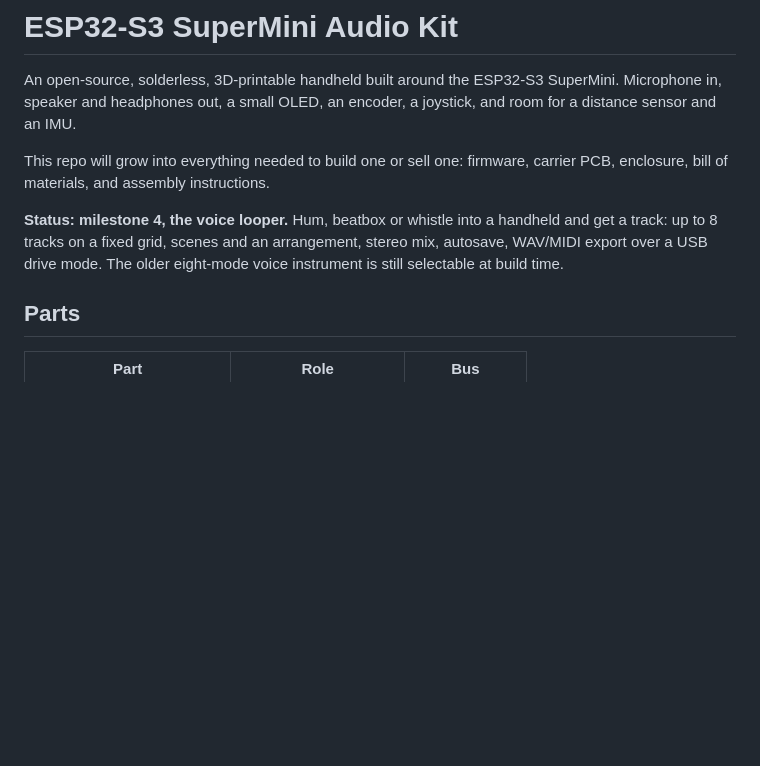
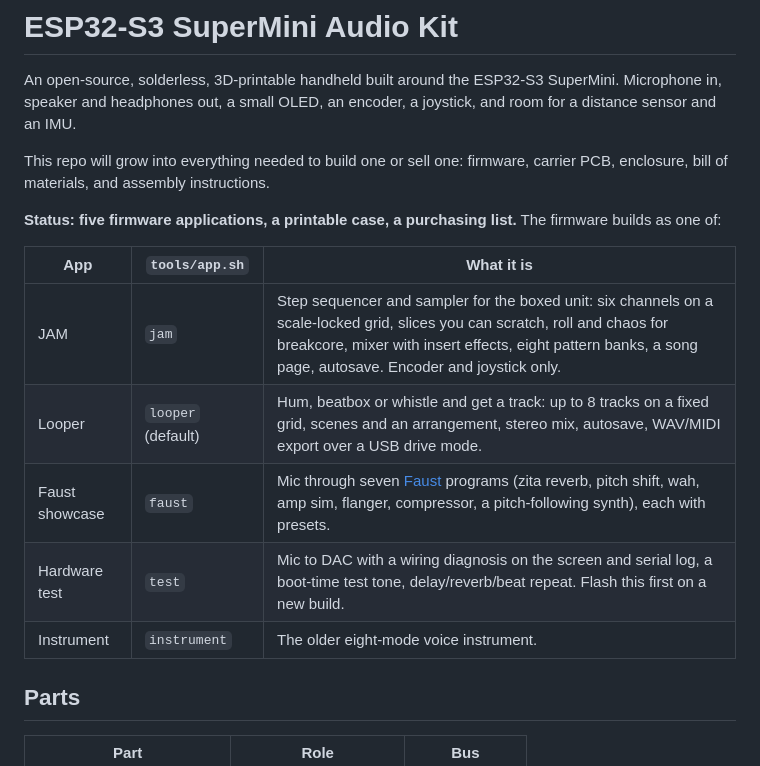
Before and after one commit to willbearfruits/esp32-s3-supermini-kit, a Markdown page: README.md, the part around one of its changes. Drawn GitHub-style; blank space fills up the shorter version.

```diff
--- a/README.md
+++ b/README.md
@@ -7,10 +7,16 @@ a joystick, and room for a distance sensor and an IMU.
 This repo will grow into everything needed to build one or sell one: firmware,
 carrier PCB, enclosure, bill of materials, and assembly instructions.
 
-**Status: milestone 4, the voice looper.** Hum, beatbox or whistle into a
-handheld and get a track: up to 8 tracks on a fixed grid, scenes and an
-arrangement, stereo mix, autosave, WAV/MIDI export over a USB drive mode.
-The older eight-mode voice instrument is still selectable at build time.
+**Status: five firmware applications, a printable case, a purchasing list.**
+The firmware builds as one of:
+
+| App | `tools/app.sh` | What it is |
+|-----|----------------|------------|
+| JAM | `jam` | Step sequencer and sampler for the boxed unit: six channels on a scale-locked grid, slices you can scratch, roll and chaos for breakcore, mixer with insert effects, eight pattern banks, a song page, autosave. Encoder and joystick only. |
+| Looper | `looper` (default) | Hum, beatbox or whistle and get a track: up to 8 tracks on a fixed grid, scenes and an arrangement, stereo mix, autosave, WAV/MIDI export over a USB drive mode. |
+| Faust showcase | `faust` | Mic through seven [Faust](https://faust.grame.fr) programs (zita reverb, pitch shift, wah, amp sim, flanger, compressor, a pitch-following synth), each with presets. |
+| Hardware test | `test` | Mic to DAC with a wiring diagnosis on the screen and serial log, a boot-time test tone, delay/reverb/beat repeat. Flash this first on a new build. |
+| Instrument | `instrument` | The older eight-mode voice instrument. |
 
 ## Parts
 
```
Also changed, not shown: other parts of README.md (+69 -11 lines), CLAUDE.md (+8 -6 lines).
